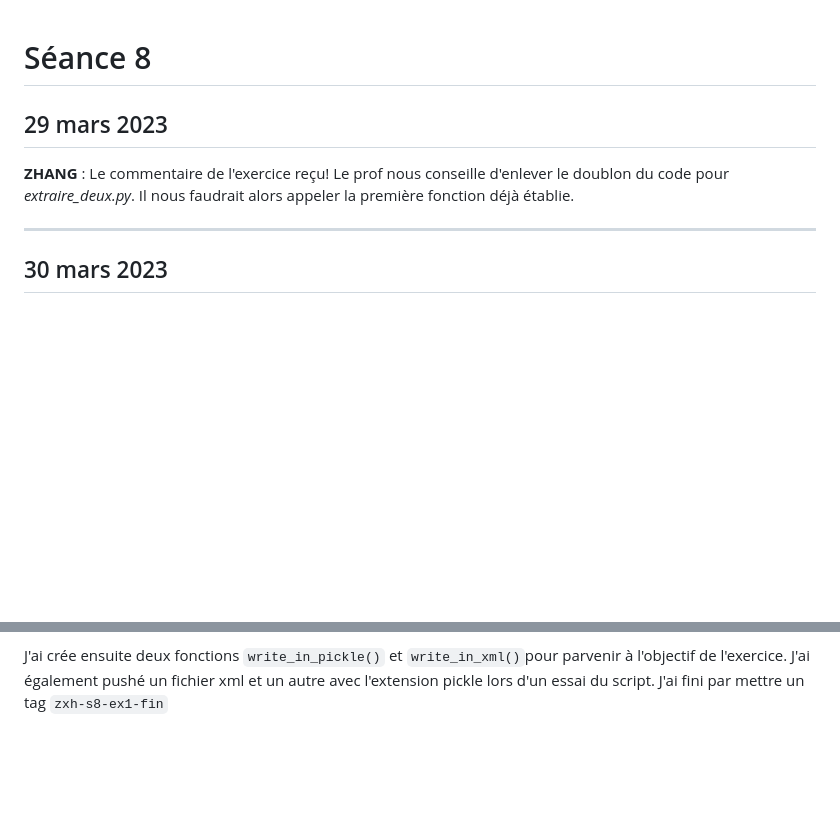
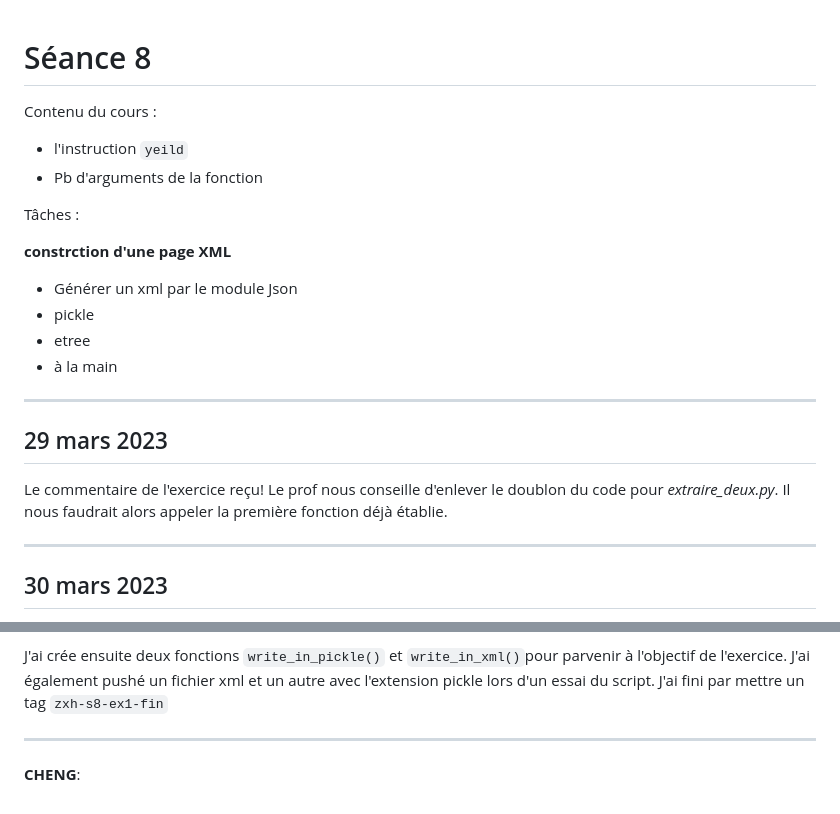
Before and after one commit to Yidi-Huang/LeMondeTopic2022, a Markdown page: journaux/S-8.md, 2 parts joined by grey strips. Drawn GitHub-style; blank space fills up the shorter version.

Commit message:
renouvellement1

```diff
--- a/journaux/S-8.md
+++ b/journaux/S-8.md
@@ -1,7 +1,20 @@
 # Séance 8
+Contenu du cours :
 
+- l'instruction `yeild`
+- Pb d'arguments de la fonction
+
+Tâches :
+
+<span style="color:green; background-color:white;">**constrction d'une page XML**</span>
+- Générer un xml par le module Json
+- pickle
+- etree
+- à la main
+
+***
 ## 29 mars 2023
-**ZHANG** : Le commentaire de l'exercice reçu! Le prof nous conseille d'enlever le doublon du code pour *extraire_deux.py*. Il nous faudrait alors appeler la première fonction déjà établie.
+Le commentaire de l'exercice reçu! Le prof nous conseille d'enlever le doublon du code pour *extraire_deux.py*. Il nous faudrait alors appeler la première fonction déjà établie.
 ***
 ## 30 mars 2023
 
@@ -81,3 +94,6 @@ Pour la partie finie (extraire par catégorie), j'ai mis le tag `hyd-s8-ex1-fin`
 Ainsi, deux méthodes sont nécéssaires à connaître, telles que `pickle.dump()` et `pickle.load()`. La première méthode peut être utilisée pour sérialiser un objet Python en un fichier, tandis que la seconde peut être utilisée pour désérialiser un objet Python à partir d'un fichier.
 
 J'ai crée ensuite deux fonctions `write_in_pickle()` et `write_in_xml()`pour parvenir à l'objectif de l'exercice. J'ai également pushé un fichier xml et un autre avec l'extension pickle lors d'un essai du script. J'ai fini par mettre un tag `zxh-s8-ex1-fin`
+
+***
+**CHENG**:
```
